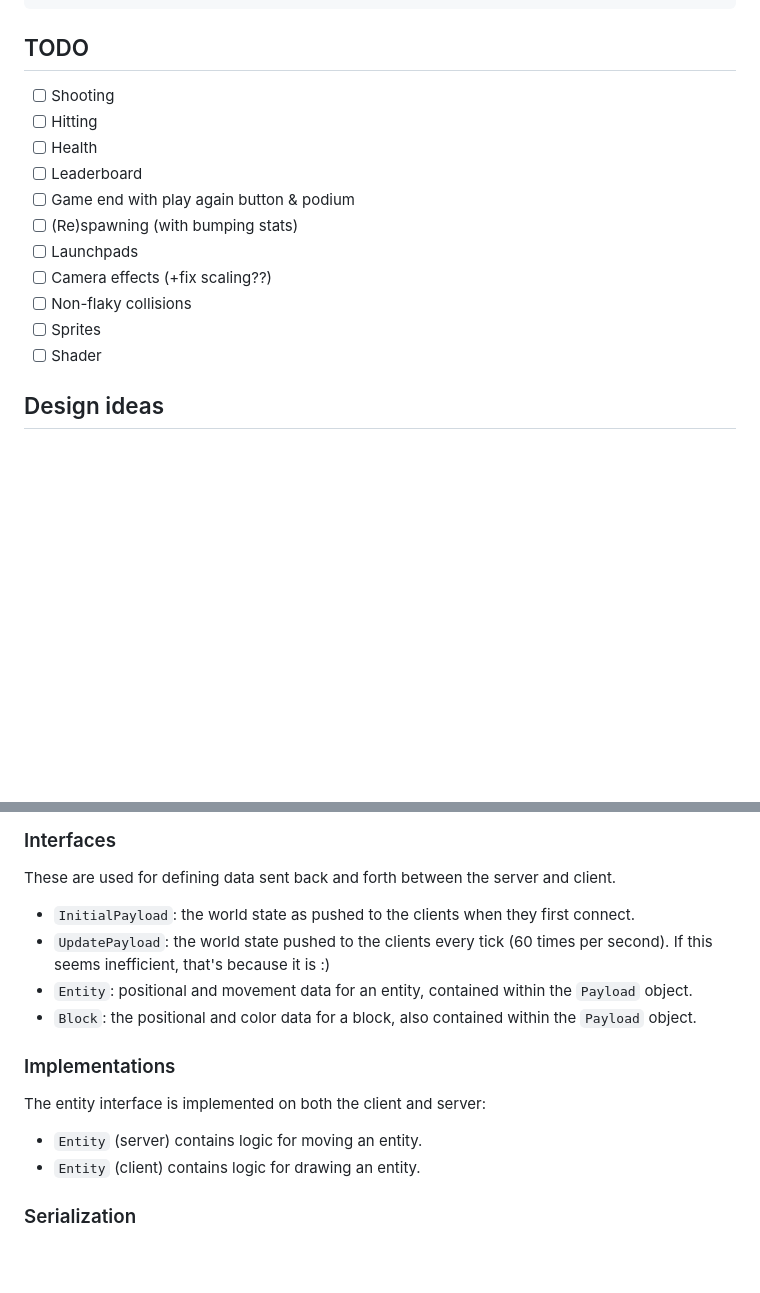
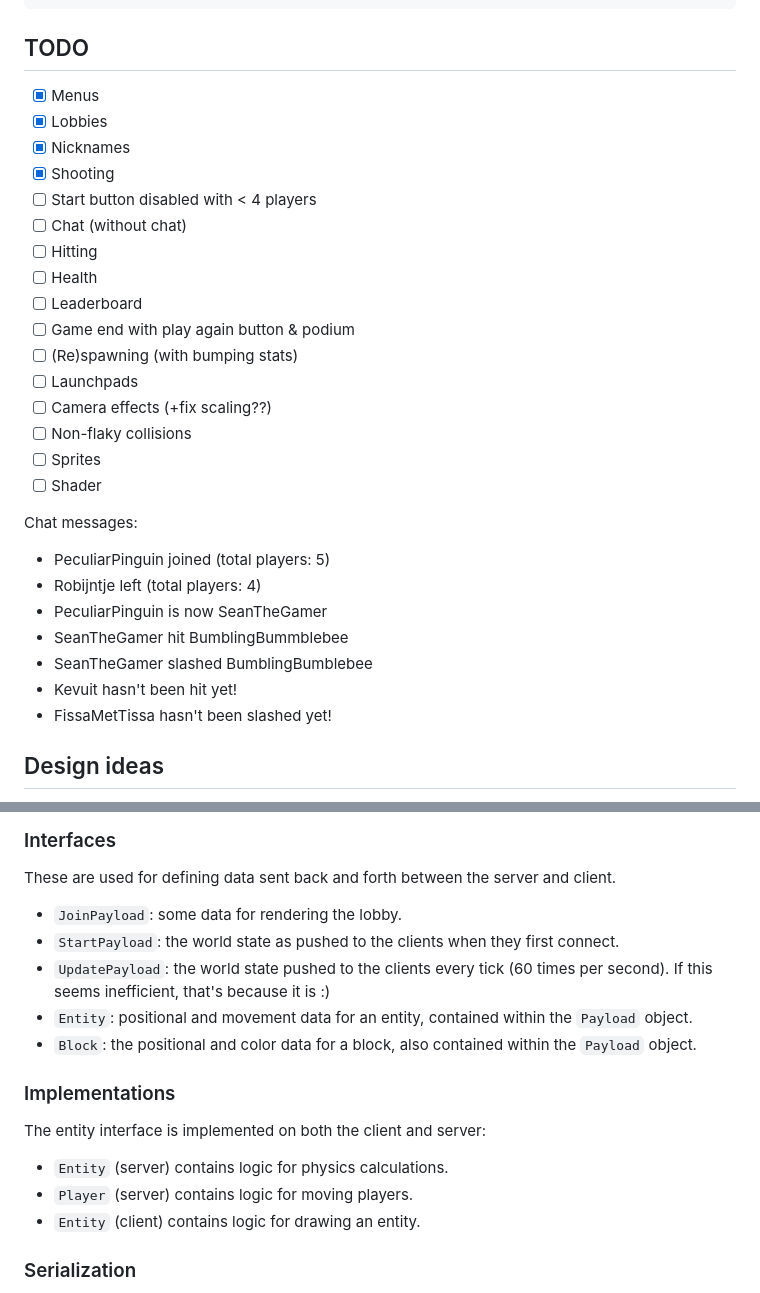
Before and after one commit to dupunkto/oblikvo, a Markdown page: README.md, 2 parts joined by grey strips. GitHub-like rendering; blank space fills up the shorter version.

Commit message:
Update TODO

```diff
--- a/README.md
+++ b/README.md
@@ -31,7 +31,12 @@ bake dev
 
 ## TODO
 
-- [ ] Shooting
+- [x] Menus
+- [x] Lobbies
+- [x] Nicknames
+- [x] Shooting
+- [ ] Start button disabled with < 4 players
+- [ ] Chat (without chat)
 - [ ] Hitting
 - [ ] Health
 - [ ] Leaderboard
@@ -42,6 +47,16 @@ bake dev
 - [ ] Non-flaky collisions
 - [ ] Sprites
 - [ ] Shader
+
+Chat messages:
+
+- PeculiarPinguin joined (total players: 5)
+- Robijntje left (total players: 4)
+- PeculiarPinguin is now SeanTheGamer
+- SeanTheGamer hit BumblingBummblebee
+- SeanTheGamer slashed BumblingBumblebee
+- Kevuit hasn't been hit yet!
+- FissaMetTissa hasn't been slashed yet!
 
 ## Design ideas
 
@@ -168,7 +183,8 @@ gradient over their sprite, ammo stats scrolling over the walls.
 
 These are used for defining data sent back and forth between the server and client.
 
-- `InitialPayload`: the world state as pushed to the clients when they first connect.
+- `JoinPayload`: some data for rendering the lobby.
+- `StartPayload`: the world state as pushed to the clients when they first connect.
 - `UpdatePayload`: the world state pushed to the clients every tick (60 times per second). If this seems inefficient, that's because it is :)
 - `Entity`: positional and movement data for an entity, contained within the `Payload` object.
 - `Block`: the positional and color data for a block, also contained within the `Payload` object.
@@ -177,7 +193,8 @@ These are used for defining data sent back and forth between the server and clie
 
 The entity interface is implemented on both the client and server:
 
-- `Entity` (server) contains logic for moving an entity.
+- `Entity` (server) contains logic for physics calculations.
+- `Player` (server) contains logic for moving players.
 - `Entity` (client) contains logic for drawing an entity.
 
 ### Serialization
```
